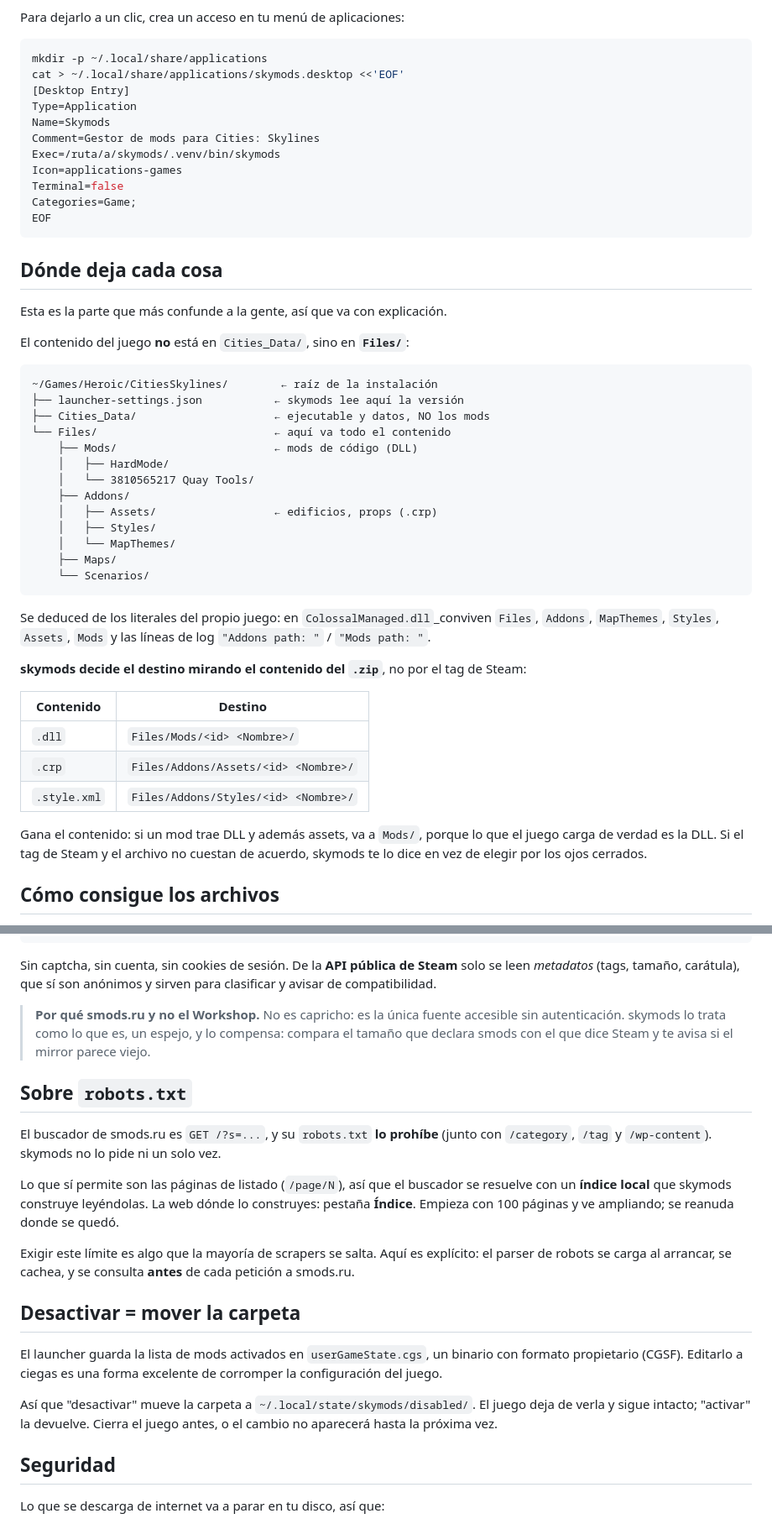
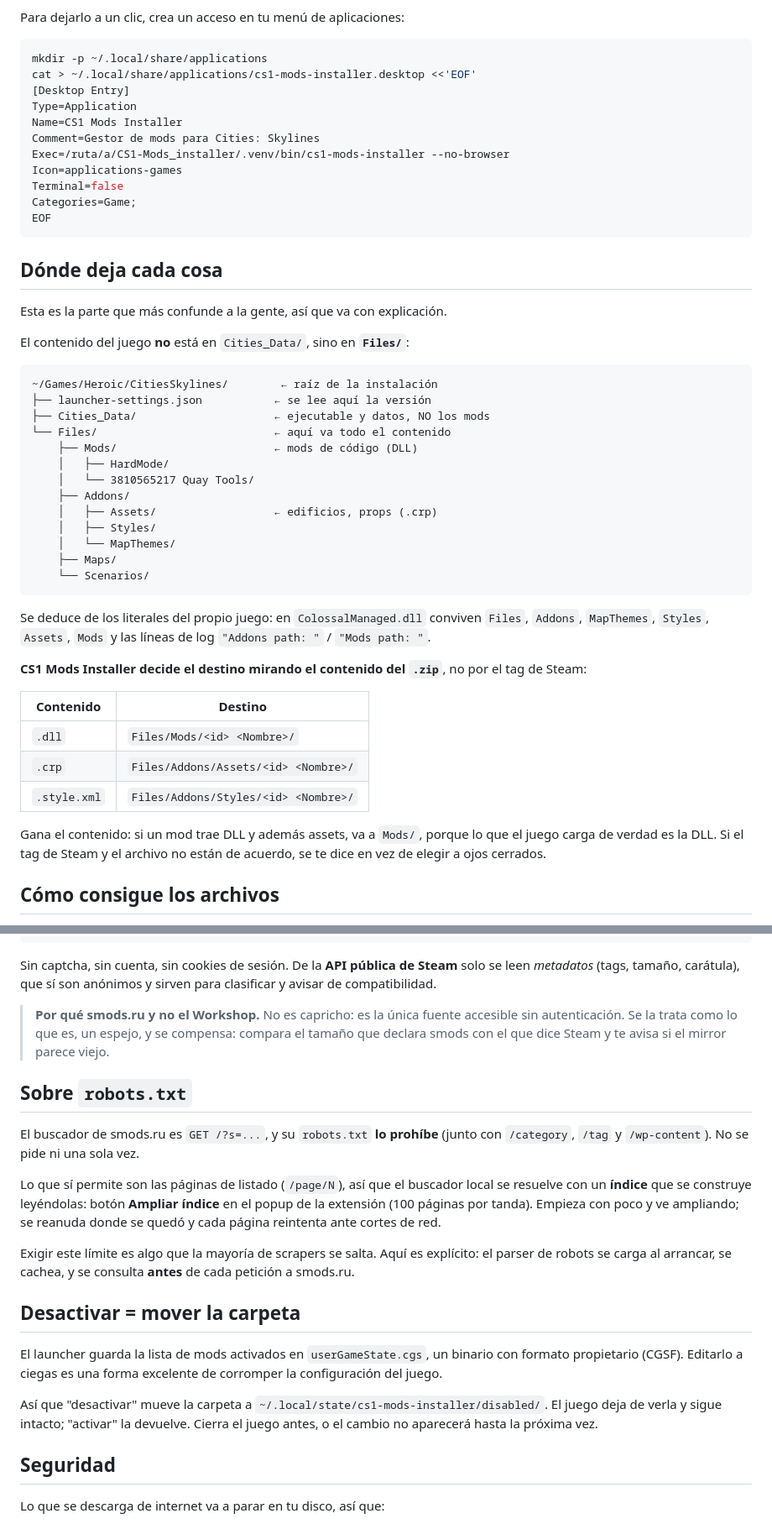
Before and after one commit to hectororviz/CS1-Mods_installer, a Markdown page: README.md, 2 parts joined by grey strips. Shown at 84% size. Drawn GitHub-style.

````diff
--- a/README.md
+++ b/README.md
@@ -94,12 +132,12 @@ Para dejarlo a un clic, crea un acceso en tu menú de aplicaciones:
 
 ```bash
 mkdir -p ~/.local/share/applications
-cat > ~/.local/share/applications/skymods.desktop <<'EOF'
+cat > ~/.local/share/applications/cs1-mods-installer.desktop <<'EOF'
 [Desktop Entry]
 Type=Application
-Name=Skymods
+Name=CS1 Mods Installer
 Comment=Gestor de mods para Cities: Skylines
-Exec=/ruta/a/skymods/.venv/bin/skymods
+Exec=/ruta/a/CS1-Mods_installer/.venv/bin/cs1-mods-installer --no-browser
 Icon=applications-games
 Terminal=false
 Categories=Game;
@@ -114,7 +152,7 @@ El contenido del juego **no** está en `Cities_Data/`, sino en **`Files/`**:
 
 ```
 ~/Games/Heroic/CitiesSkylines/        ← raíz de la instalación
-├── launcher-settings.json           ← skymods lee aquí la versión
+├── launcher-settings.json           ← se lee aquí la versión
 ├── Cities_Data/                     ← ejecutable y datos, NO los mods
 └── Files/                           ← aquí va todo el contenido
     ├── Mods/                        ← mods de código (DLL)
@@ -128,11 +166,11 @@ El contenido del juego **no** está en `Cities_Data/`, sino en **`Files/`**:
     └── Scenarios/
 ```
 
-Se deduced de los literales del propio juego: en `ColossalManaged.dll`_conviven
+Se deduce de los literales del propio juego: en `ColossalManaged.dll` conviven
 `Files`, `Addons`, `MapThemes`, `Styles`, `Assets`, `Mods` y las líneas de log
 `"Addons path: "` / `"Mods path: "`.
 
-**skymods decide el destino mirando el contenido del `.zip`**, no por el tag de
+**CS1 Mods Installer decide el destino mirando el contenido del `.zip`**, no por el tag de
 Steam:
 
 | Contenido | Destino |
@@ -143,7 +181,7 @@ Steam:
 
 Gana el contenido: si un mod trae DLL y además assets, va a `Mods/`, porque lo
 que el juego carga de verdad es la DLL. Si el tag de Steam y el archivo no
-cuestan de acuerdo, skymods te lo dice en vez de elegir por los ojos cerrados.
+están de acuerdo, se te dice en vez de elegir a ojos cerrados.
 
 ## Cómo consigue los archivos
 
@@ -166,20 +204,20 @@ solo se leen *metadatos* (tags, tamaño, carátula), que sí son anónimos y sir
 para clasificar y avisar de compatibilidad.
 
 > **Por qué smods.ru y no el Workshop.** No es capricho: es la única fuente
-> accesible sin autenticación. skymods lo trata como lo que es, un espejo, y lo
+> accesible sin autenticación. Se la trata como lo que es, un espejo, y se
 > compensa: compara el tamaño que declara smods con el que dice Steam y te
 > avisa si el mirror parece viejo.
 
 ## Sobre `robots.txt`
 
 El buscador de smods.ru es `GET /?s=...`, y su `robots.txt` **lo prohíbe**
-(junto con `/category`, `/tag` y `/wp-content`). skymods no lo pide ni un solo
-vez.
+(junto con `/category`, `/tag` y `/wp-content`). No se pide ni una sola vez.
 
 Lo que sí permite son las páginas de listado (`/page/N`), así que el buscador
-se resuelve con un **índice local** que skymods construye leyéndolas. La web
-dónde lo construyes: pestaña **Índice**. Empieza con 100 páginas y ve ampliando;
-se reanuda donde se quedó.
+local se resuelve con un **índice** que se construye leyéndolas: botón
+**Ampliar índice** en el popup de la extensión (100 páginas por tanda).
+Empieza con poco y ve ampliando; se reanuda donde se quedó y cada página
+reintenta ante cortes de red.
 
 Exigir este límite es algo que la mayoría de scrapers se salta. Aquí es
 explícito: el parser de robots se carga al arrancar, se cachea, y se consulta
@@ -192,7 +230,7 @@ con formato propietario (CGSF). Editarlo a ciegas es una forma excelente de
 corromper la configuración del juego.
 
 Así que "desactivar" mueve la carpeta a
-`~/.local/state/skymods/disabled/`. El juego deja de verla y sigue intacto;
+`~/.local/state/cs1-mods-installer/disabled/`. El juego deja de verla y sigue intacto;
 "activar" la devuelve. Cierra el juego antes, o el cambio no aparecerá hasta la
 próxima vez.
 
````
Also changed, not shown: other parts of README.md (+82 -29 lines).
